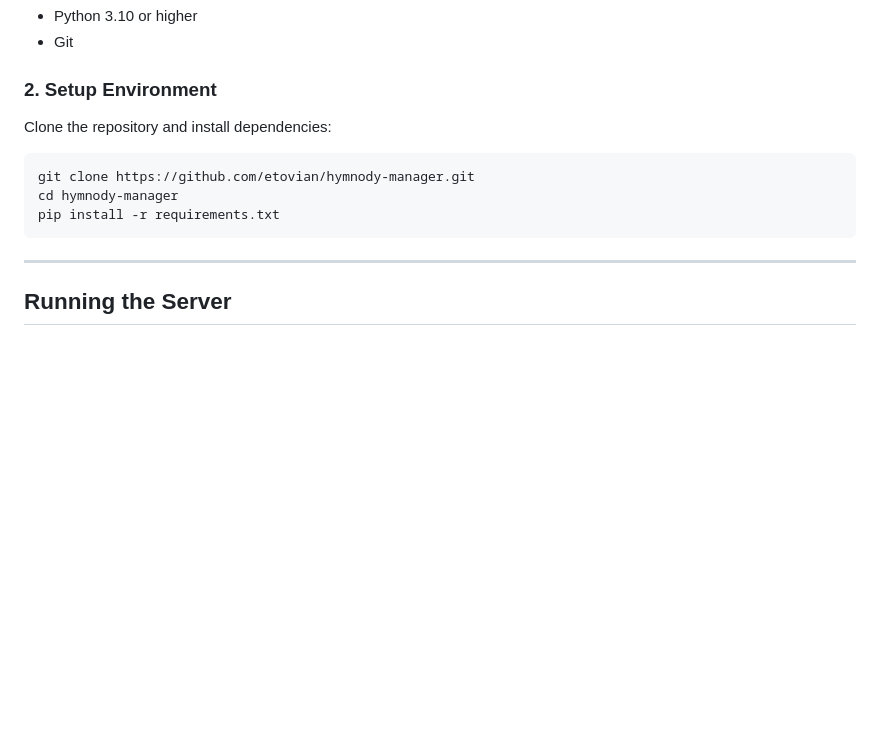
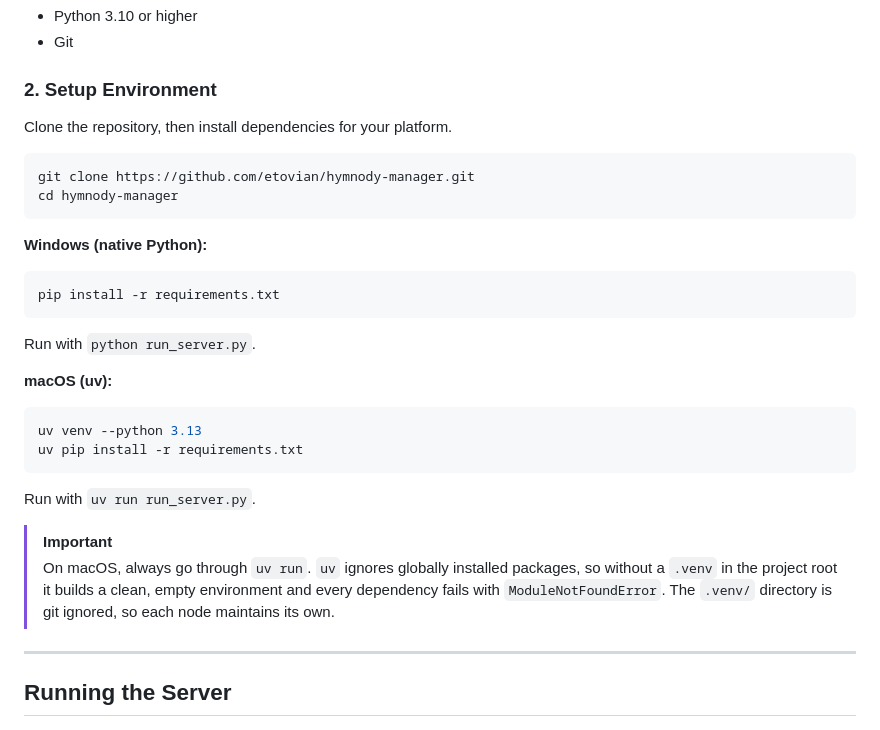
Before and after one commit to etovian/hymnody-manager, a Markdown page: README.md, the part around the change. Drawn GitHub-style; blank space fills up the shorter version.

````diff
--- a/README.md
+++ b/README.md
@@ -38,12 +38,31 @@ It indexes `.m4a` accompaniment audio files (specifically *The Concordia Organis
 - Git
 
 ### 2. Setup Environment
-Clone the repository and install dependencies:
+Clone the repository, then install dependencies for your platform.
+
 ```bash
 git clone https://github.com/etovian/hymnody-manager.git
 cd hymnody-manager
+```
+
+**Windows (native Python):**
+```bash
 pip install -r requirements.txt
 ```
+Run with `python run_server.py`.
+
+**macOS (uv):**
+```bash
+uv venv --python 3.13
+uv pip install -r requirements.txt
+```
+Run with `uv run run_server.py`.
+
+> [!IMPORTANT]
+> On macOS, always go through `uv run`. `uv` ignores globally installed packages,
+> so without a `.venv` in the project root it builds a clean, empty environment
+> and every dependency fails with `ModuleNotFoundError`. The `.venv/` directory
+> is git ignored, so each node maintains its own.
 
 ---
 
````
Also changed, not shown: GEMINI.md (+19 -4 lines).
